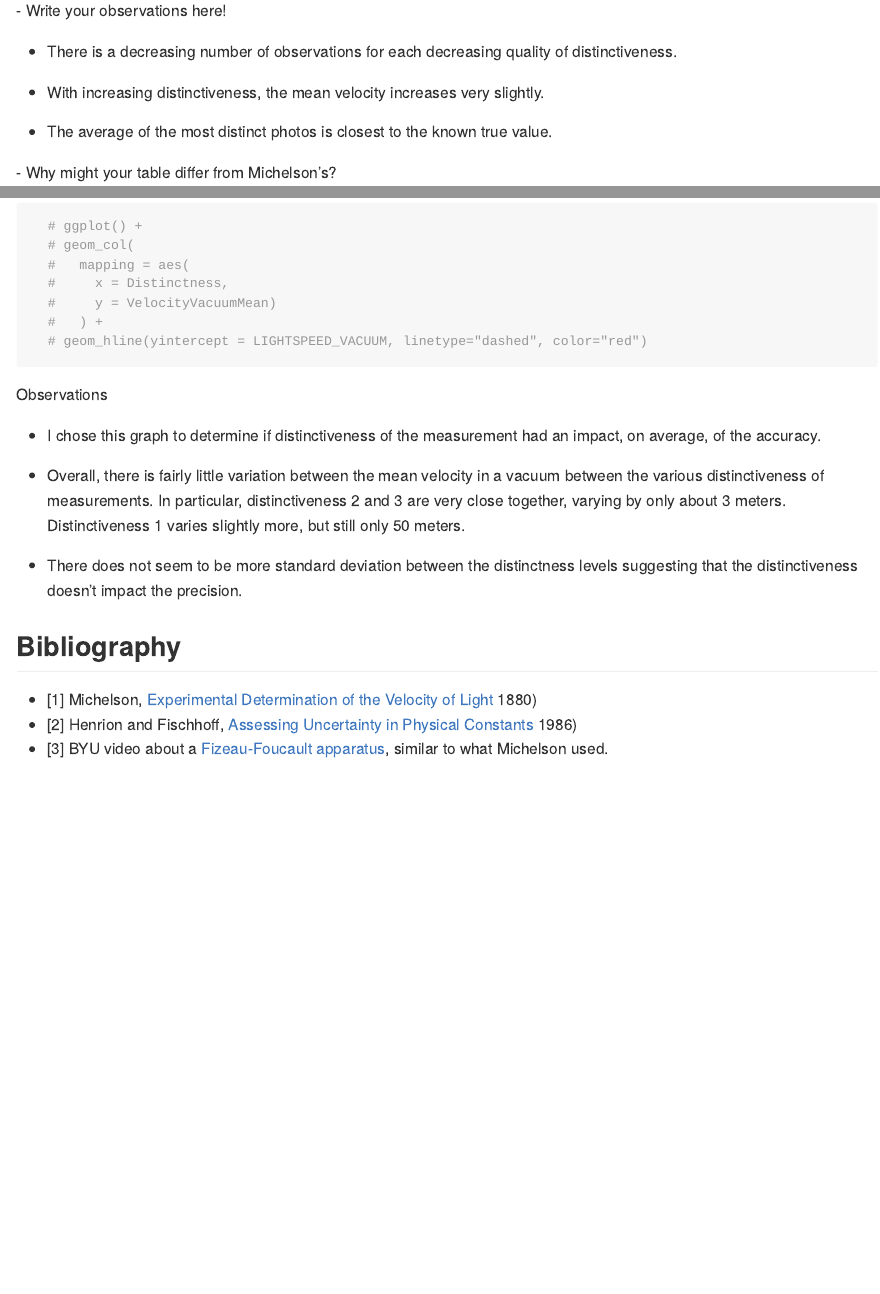
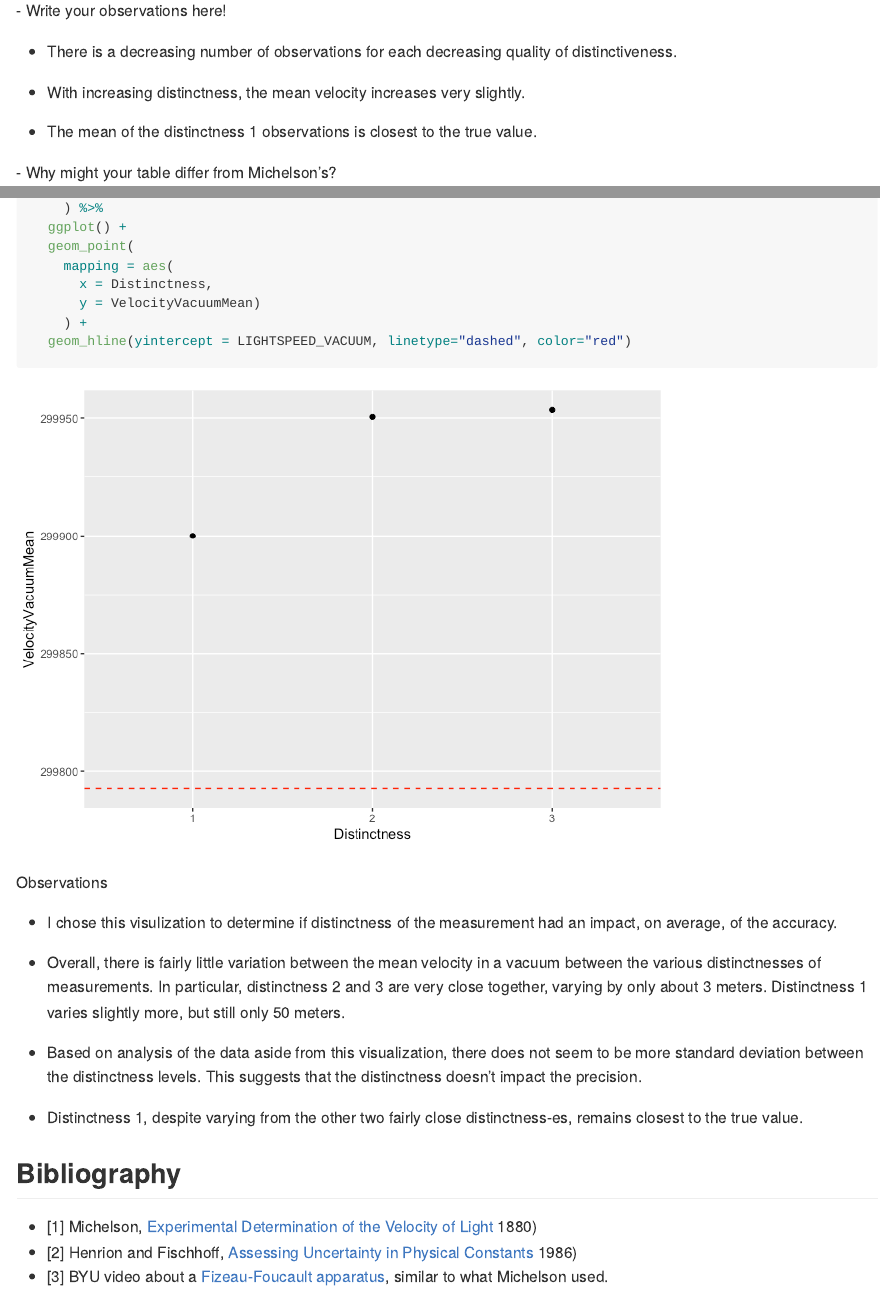
Before and after one commit to CarterKoopa/data-science-sp25, an R Markdown document (challenges/c02-michelson-assignment.Rmd): the page in a window 1100 px wide, from 3430 px down, and a second part further down, joined at a grey line. The pictures show the output file challenges/c02-michelson-assignment.md that the author committed with the source, drawn offline in the style of GitHub; long lines of code are wrapped.

Commit message:
Revise challenge 2

````diff
--- a/challenges/c02-michelson-assignment.Rmd
+++ b/challenges/c02-michelson-assignment.Rmd
@@ -127,10 +127,10 @@ df_q1 %>%
 -   There is a decreasing number of observations for each decreasing
     quality of distinctiveness.
 
--   With increasing distinctiveness, the mean velocity increases very
+-   With increasing distinctness, the mean velocity increases very
     slightly.
 
--   The average of the most distinct photos is closest to the known true
+-   The mean of the distinctness 1 observations is closest to the true
     value.
 
 \- Why might your table differ from Michelson's?
@@ -354,30 +354,34 @@ df_q2 %>%
   summarise(
     VelocityVacuumMean = mean(VelocityVacuum),
     VelocityVacuumStandardDeviation = sd(VelocityVacuum)
-    )
-  # ggplot() +
-  # geom_col(
-  #   mapping = aes(
-  #     x = Distinctness,
-  #     y = VelocityVacuumMean)
-  #   ) +
-  # geom_hline(yintercept = LIGHTSPEED_VACUUM, linetype="dashed", color="red")
+    ) %>%
+  ggplot() +
+  geom_point(
+    mapping = aes(
+      x = Distinctness,
+      y = VelocityVacuumMean)
+    ) +
+  geom_hline(yintercept = LIGHTSPEED_VACUUM, linetype="dashed", color="red")
 ```
 
 Observations
 
--   I chose this graph to determine if distinctiveness of the
+-   I chose this visulization to determine if distinctness of the
     measurement had an impact, on average, of the accuracy.
 
 -   Overall, there is fairly little variation between the mean velocity
-    in a vacuum between the various distinctiveness of measurements. In
-    particular, distinctiveness 2 and 3 are very close together, varying
-    by only about 3 meters. Distinctiveness 1 varies slightly more, but
-    still only 50 meters.
+    in a vacuum between the various distinctnesses of measurements. In
+    particular, distinctness 2 and 3 are very close together, varying by
+    only about 3 meters. Distinctness 1 varies slightly more, but still
+    only 50 meters.
 
--   There does not seem to be more standard deviation between the
-    distinctness levels suggesting that the distinctiveness doesn't
-    impact the precision.
+-   Based on analysis of the data aside from this visualization, there
+    does not seem to be more standard deviation between the distinctness
+    levels. This suggests that the distinctness doesn't impact the
+    precision.
+
+-   Distinctness 1, despite varying from the other two fairly close
+    distinctness-es, remains closest to the true value.
 
 ## Bibliography
 
````
Also changed, not shown: challenges/c02-michelson-assignment.md, challenges/c02-michelson-assignment_files/figure-gfm/q5-3-1.png (added), challenges/c02-michelson-assignment.Rmd (4 more changed lines).
